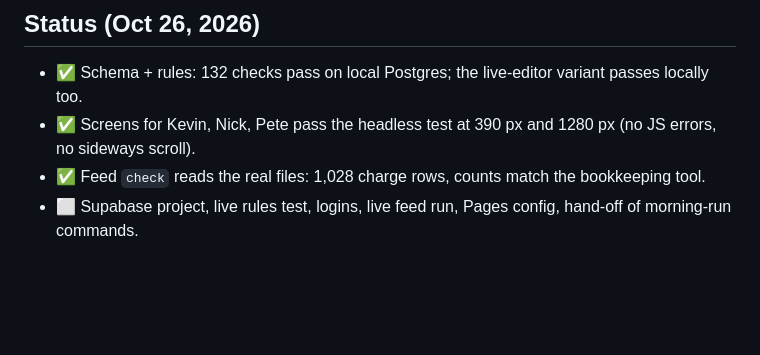
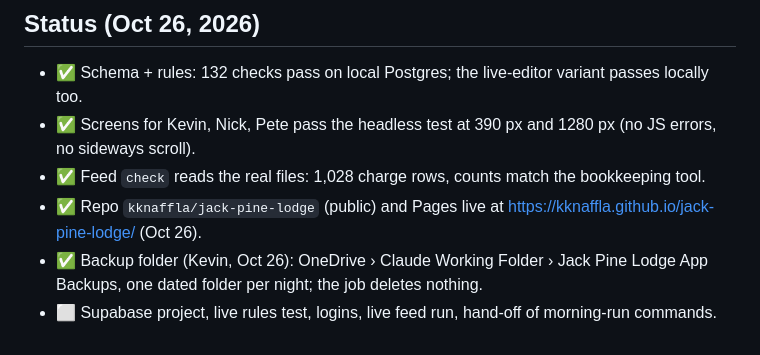
Before and after one commit to kknaffla/jack-pine-lodge, a Markdown page: CLAUDE.md, the part around the change. Drawn GitHub-style; blank space fills up the shorter version.

Commit message:
Note repo, Pages and backup folder

```diff
--- a/CLAUDE.md
+++ b/CLAUDE.md
@@ -36,4 +36,6 @@ One web app for Jack Pine Lodge (lodge, cabins, campground, kitchen, golf course
 - ✅ Schema + rules: 132 checks pass on local Postgres; the live-editor variant passes locally too.
 - ✅ Screens for Kevin, Nick, Pete pass the headless test at 390 px and 1280 px (no JS errors, no sideways scroll).
 - ✅ Feed `check` reads the real files: 1,028 charge rows, counts match the bookkeeping tool.
-- ⬜ Supabase project, live rules test, logins, live feed run, Pages config, hand-off of morning-run commands.
+- ✅ Repo `kknaffla/jack-pine-lodge` (public) and Pages live at https://kknaffla.github.io/jack-pine-lodge/ (Oct 26).
+- ✅ Backup folder (Kevin, Oct 26): OneDrive › Claude Working Folder › Jack Pine Lodge App Backups, one dated folder per night; the job deletes nothing.
+- ⬜ Supabase project, live rules test, logins, live feed run, hand-off of morning-run commands.
```
